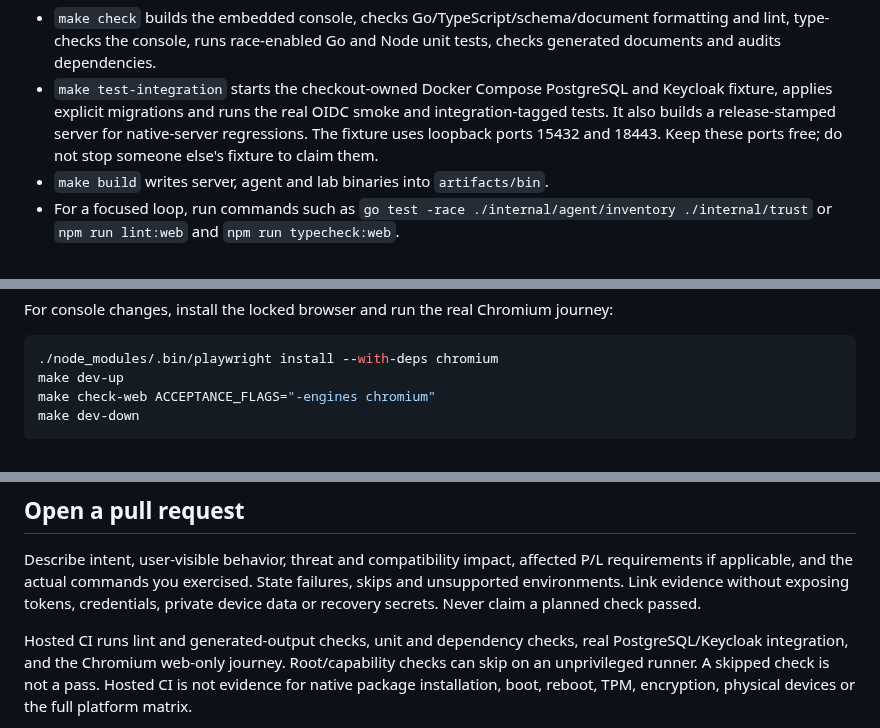
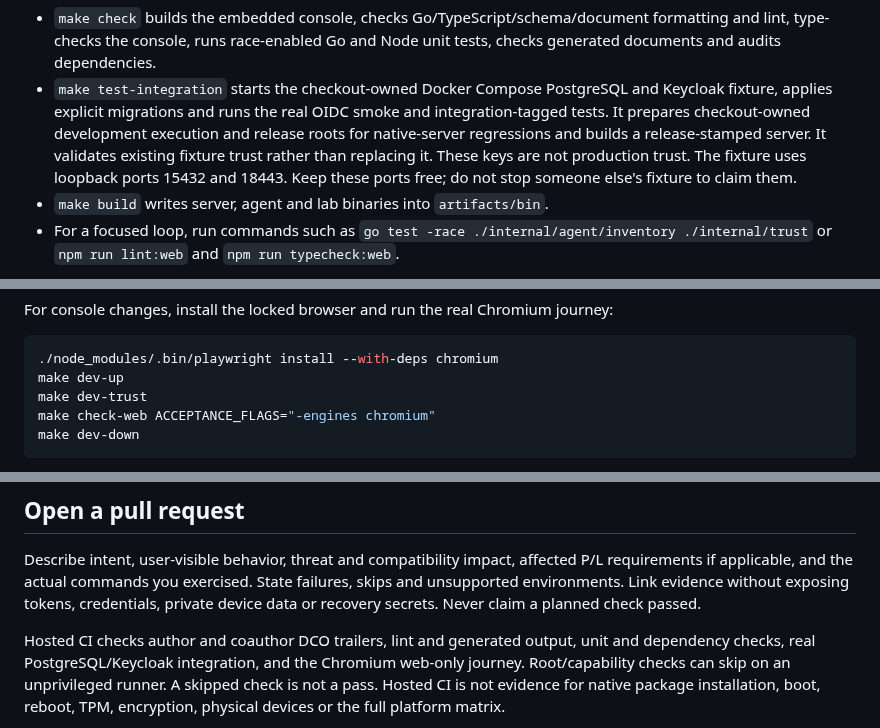
Before and after one commit to radkawar/lindm, a Markdown page: CONTRIBUTING.md, 3 parts joined by grey strips. Drawn GitHub-style.

````diff
--- a/CONTRIBUTING.md
+++ b/CONTRIBUTING.md
@@ -57,9 +57,11 @@ make test-integration
   tests, checks generated documents and audits dependencies.
 - `make test-integration` starts the checkout-owned Docker Compose PostgreSQL and
   Keycloak fixture, applies explicit migrations and runs the real OIDC smoke and
-  integration-tagged tests. It also builds a release-stamped server for native-server
-  regressions. The fixture uses loopback ports 15432 and 18443. Keep these ports free;
-  do not stop someone else's fixture to claim them.
+  integration-tagged tests. It prepares checkout-owned development execution and
+  release roots for native-server regressions and builds a release-stamped server.
+  It validates existing fixture trust rather than replacing it. These keys are not
+  production trust. The fixture uses loopback ports 15432 and 18443. Keep these ports
+  free; do not stop someone else's fixture to claim them.
 - `make build` writes server, agent and lab binaries into `artifacts/bin`.
 - For a focused loop, run commands such as
   `go test -race ./internal/agent/inventory ./internal/trust` or
@@ -81,6 +83,7 @@ For console changes, install the locked browser and run the real Chromium journe
 ```sh
 ./node_modules/.bin/playwright install --with-deps chromium
 make dev-up
+make dev-trust
 make check-web ACCEPTANCE_FLAGS="-engines chromium"
 make dev-down
 ```
@@ -127,7 +130,7 @@ P/L requirements if applicable, and the actual commands you exercised. State fai
 skips and unsupported environments. Link evidence without exposing tokens, credentials,
 private device data or recovery secrets. Never claim a planned check passed.
 
-Hosted CI runs lint and generated-output checks, unit and dependency checks, real
+Hosted CI checks author and coauthor DCO trailers, lint and generated output, unit and dependency checks, real
 PostgreSQL/Keycloak integration, and the Chromium web-only journey. Root/capability
 checks can skip on an unprivileged runner. A skipped check is not a pass. Hosted CI
 is not evidence for native package installation, boot, reboot, TPM, encryption,
````
Also changed, not shown: CHANGELOG.md (+4 -0 lines), docs/brand/social-preview.png (added), 11 other files.
